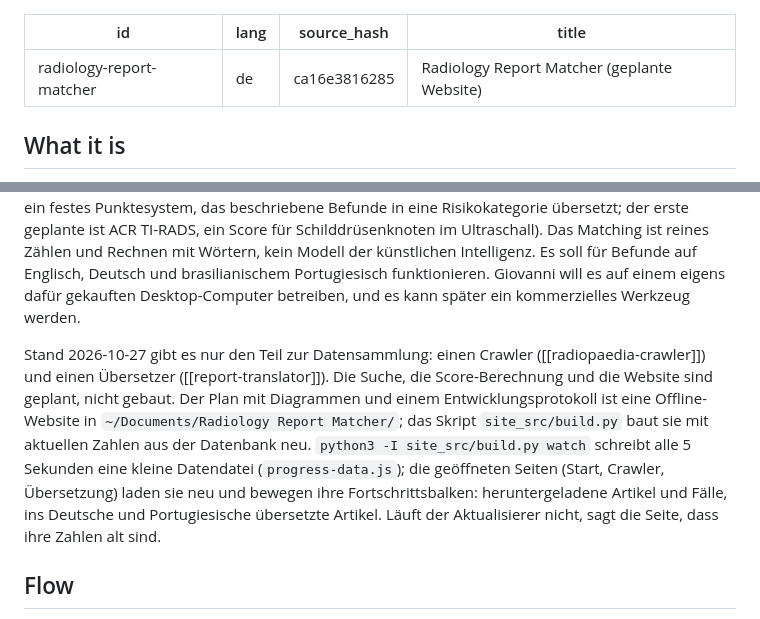
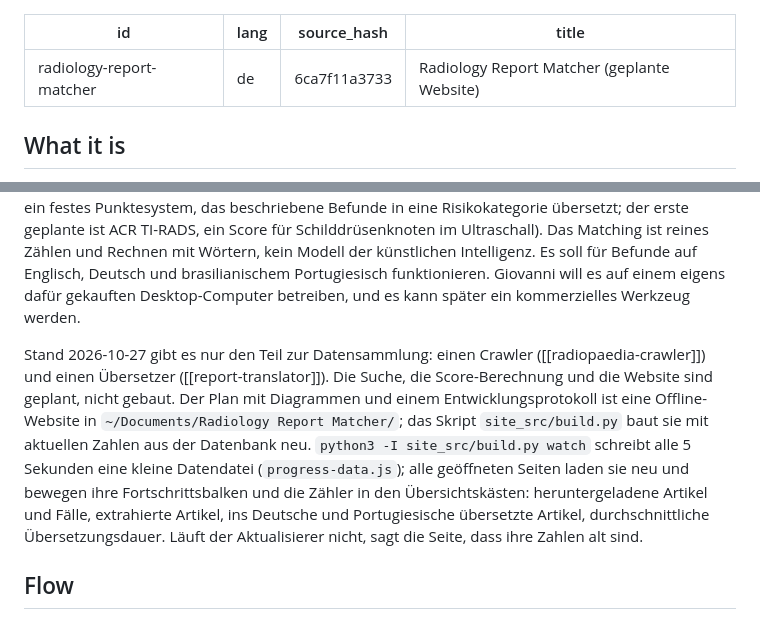
Before and after one commit to yujideluca/wiki, a Markdown page: content/radiology-report-matcher.de.md, 2 parts joined by grey strips. GitHub-like rendering.

Commit message:
radiology-report-matcher: live counters in all summary boxes

```diff
--- a/content/radiology-report-matcher.de.md
+++ b/content/radiology-report-matcher.de.md
@@ -1,14 +1,14 @@
 ---
 id: radiology-report-matcher
 lang: de
-source_hash: ca16e3816285
+source_hash: 6ca7f11a3733
 title: Radiology Report Matcher (geplante Website)
 ---
 
 ## What it is
 Ein Projekt für eine Website, auf der ein Radiologe den Freitextbefund einer bildgebenden Untersuchung eingibt, angibt, um welche Untersuchung und Technik es sich handelte, die Basisdaten der Patientin oder des Patienten und die klinische Vorgeschichte ergänzt und dann Folgendes erhält: eine gereihte Liste wahrscheinlicher Diagnosen mit den Befundwörtern, die jede einzelne ausgelöst haben, Links zu Artikeln, die den Fall erklären, und strukturierte Scores (ein „strukturierter Score“ ist ein festes Punktesystem, das beschriebene Befunde in eine Risikokategorie übersetzt; der erste geplante ist ACR TI-RADS, ein Score für Schilddrüsenknoten im Ultraschall). Das Matching ist reines Zählen und Rechnen mit Wörtern, kein Modell der künstlichen Intelligenz. Es soll für Befunde auf Englisch, Deutsch und brasilianischem Portugiesisch funktionieren. Giovanni will es auf einem eigens dafür gekauften Desktop-Computer betreiben, und es kann später ein kommerzielles Werkzeug werden.
 
-Stand 2026-10-27 gibt es nur den Teil zur Datensammlung: einen Crawler ([[radiopaedia-crawler]]) und einen Übersetzer ([[report-translator]]). Die Suche, die Score-Berechnung und die Website sind geplant, nicht gebaut. Der Plan mit Diagrammen und einem Entwicklungsprotokoll ist eine Offline-Website in `~/Documents/Radiology Report Matcher/`; das Skript `site_src/build.py` baut sie mit aktuellen Zahlen aus der Datenbank neu. `python3 -I site_src/build.py watch` schreibt alle 5 Sekunden eine kleine Datendatei (`progress-data.js`); die geöffneten Seiten (Start, Crawler, Übersetzung) laden sie neu und bewegen ihre Fortschrittsbalken: heruntergeladene Artikel und Fälle, ins Deutsche und Portugiesische übersetzte Artikel. Läuft der Aktualisierer nicht, sagt die Seite, dass ihre Zahlen alt sind.
+Stand 2026-10-27 gibt es nur den Teil zur Datensammlung: einen Crawler ([[radiopaedia-crawler]]) und einen Übersetzer ([[report-translator]]). Die Suche, die Score-Berechnung und die Website sind geplant, nicht gebaut. Der Plan mit Diagrammen und einem Entwicklungsprotokoll ist eine Offline-Website in `~/Documents/Radiology Report Matcher/`; das Skript `site_src/build.py` baut sie mit aktuellen Zahlen aus der Datenbank neu. `python3 -I site_src/build.py watch` schreibt alle 5 Sekunden eine kleine Datendatei (`progress-data.js`); alle geöffneten Seiten laden sie neu und bewegen ihre Fortschrittsbalken und die Zähler in den Übersichtskästen: heruntergeladene Artikel und Fälle, extrahierte Artikel, ins Deutsche und Portugiesische übersetzte Artikel, durchschnittliche Übersetzungsdauer. Läuft der Aktualisierer nicht, sagt die Seite, dass ihre Zahlen alt sind.
 
 ## Flow
 trigger t1: Giovanni bittet um das Projekt und den nächsten Schritt | [[claude-code]]
```
Also changed, not shown: content/radiology-report-matcher.md (+1 -1 lines), content/radiology-report-matcher.pt-BR.md (+2 -2 lines).
